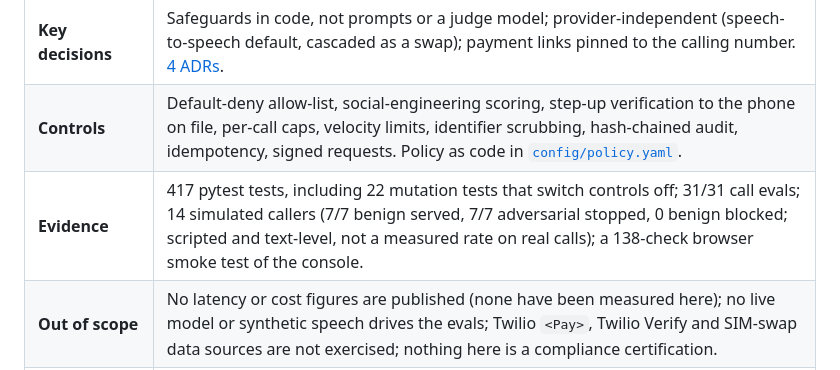
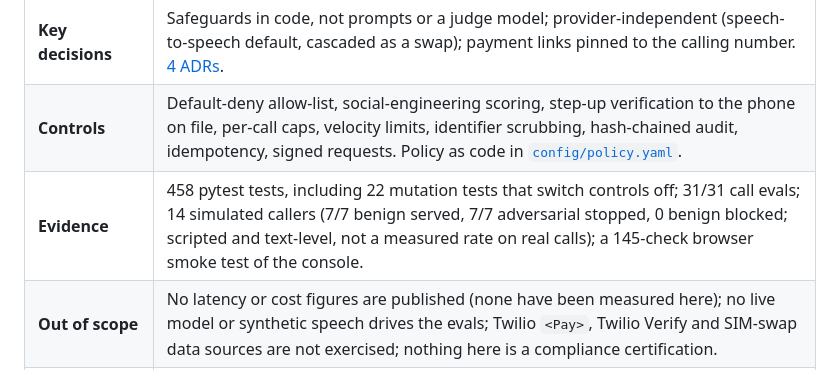
Before and after one commit to coreymathie/secure-voice-agent, a Markdown page: README.md, the part around the change. Rendered like a GitHub page.

Commit message:
README at a glance: 458 tests and a 145-check smoke test

```diff
--- a/README.md
+++ b/README.md
@@ -15,7 +15,7 @@
 | **Architecture** | Twilio → one long-lived Pipecat worker per call (Fly.io or ECS) → safeguard layer → HMAC-signed, idempotent tool handlers on AWS Lambda + DynamoDB. |
 | **Key decisions** | Safeguards in code, not prompts or a judge model; provider-independent (speech-to-speech default, cascaded as a swap); payment links pinned to the calling number. [4 ADRs](#key-decisions-and-trade-offs). |
 | **Controls** | Default-deny allow-list, social-engineering scoring, step-up verification to the phone on file, per-call caps, velocity limits, identifier scrubbing, hash-chained audit, idempotency, signed requests. Policy as code in [`config/policy.yaml`](config/policy.yaml). |
-| **Evidence** | 417 pytest tests, including 22 mutation tests that switch controls off; 31/31 call evals; 14 simulated callers (7/7 benign served, 7/7 adversarial stopped, 0 benign blocked; scripted and text-level, not a measured rate on real calls); a 138-check browser smoke test of the console. |
+| **Evidence** | 458 pytest tests, including 22 mutation tests that switch controls off; 31/31 call evals; 14 simulated callers (7/7 benign served, 7/7 adversarial stopped, 0 benign blocked; scripted and text-level, not a measured rate on real calls); a 145-check browser smoke test of the console. |
 | **Out of scope** | No latency or cost figures are published (none have been measured here); no live model or synthetic speech drives the evals; Twilio `<Pay>`, Twilio Verify and SIM-swap data sources are not exercised; nothing here is a compliance certification. |
 | **Try it** | [Live console](https://coreymathie.github.io/secure-voice-agent/demo/): the repo's real safeguard code running in the browser through Pyodide. No backend, no keys. |
 
```
